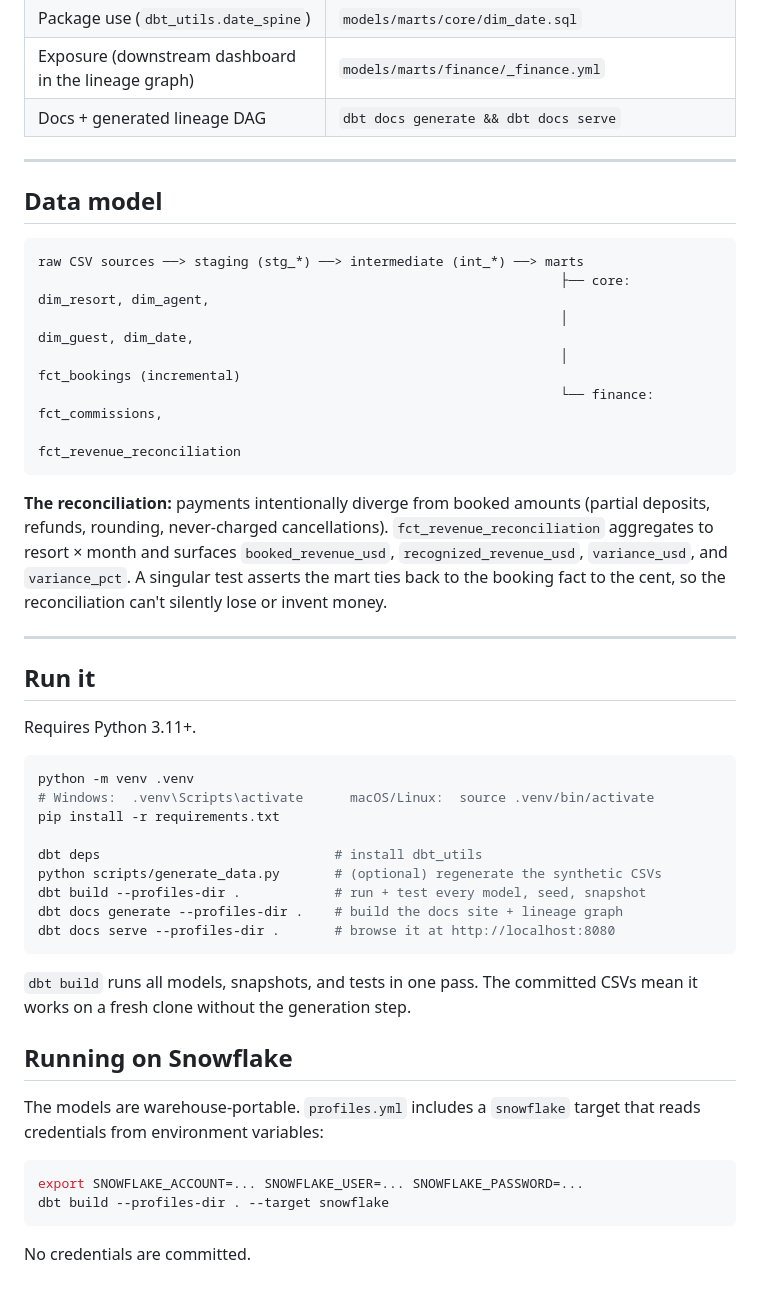
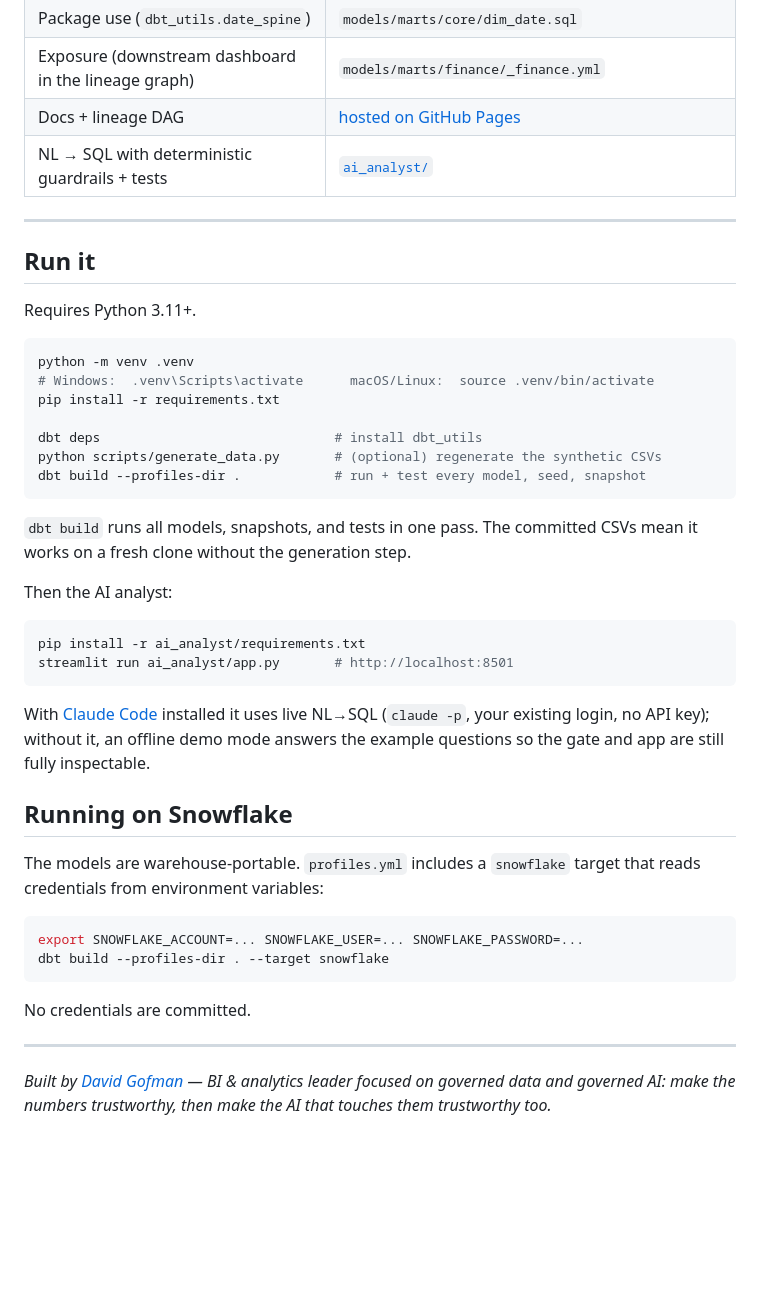
Before and after one commit to dsgofman/resort-revenue-analytics, a Markdown page: README.md, the part around one of its changes. Rendered like a GitHub page; blank space fills up the shorter version.

````diff
--- a/README.md
+++ b/README.md
@@ -37,27 +100,8 @@ anywhere in this repo.
 | Singular / business-rule test | `tests/assert_reconciliation_ties_to_bookings.sql` |
 | Package use (`dbt_utils.date_spine`) | `models/marts/core/dim_date.sql` |
 | Exposure (downstream dashboard in the lineage graph) | `models/marts/finance/_finance.yml` |
-| Docs + generated lineage DAG | `dbt docs generate && dbt docs serve` |
-
----
-
-## Data model
-
-```
-raw CSV sources ──> staging (stg_*) ──> intermediate (int_*) ──> marts
-                                                                   ├── core:    dim_resort, dim_agent,
-                                                                   │            dim_guest, dim_date,
-                                                                   │            fct_bookings (incremental)
-                                                                   └── finance: fct_commissions,
-                                                                                fct_revenue_reconciliation
-```
-
-**The reconciliation:** payments intentionally diverge from booked amounts (partial
-deposits, refunds, rounding, never-charged cancellations). `fct_revenue_reconciliation`
-aggregates to resort × month and surfaces `booked_revenue_usd`,
-`recognized_revenue_usd`, `variance_usd`, and `variance_pct`. A singular test asserts
-the mart ties back to the booking fact to the cent, so the reconciliation can't
-silently lose or invent money.
+| Docs + lineage DAG | [hosted on GitHub Pages](https://dsgofman.github.io/resort-revenue-analytics/) |
+| NL → SQL with deterministic guardrails + tests | [`ai_analyst/`](ai_analyst/) |
 
 ---
 
@@ -73,12 +117,21 @@ pip install -r requirements.txt
 dbt deps                              # install dbt_utils
 python scripts/generate_data.py       # (optional) regenerate the synthetic CSVs
 dbt build --profiles-dir .            # run + test every model, seed, snapshot
-dbt docs generate --profiles-dir .    # build the docs site + lineage graph
-dbt docs serve --profiles-dir .       # browse it at http://localhost:8080
 ```
 
 `dbt build` runs all models, snapshots, and tests in one pass. The committed CSVs mean
 it works on a fresh clone without the generation step.
+
+Then the AI analyst:
+
+```bash
+pip install -r ai_analyst/requirements.txt
+streamlit run ai_analyst/app.py       # http://localhost:8501
+```
+
+With [Claude Code](https://claude.com/claude-code) installed it uses live NL→SQL
+(`claude -p`, your existing login, no API key); without it, an offline demo mode answers
+the example questions so the gate and app are still fully inspectable.
 
 ## Running on Snowflake
 
@@ -91,3 +144,9 @@ dbt build --profiles-dir . --target snowflake
 ```
 
 No credentials are committed.
+
+---
+
+*Built by [David Gofman](https://www.linkedin.com/in/davidsgofman) — BI & analytics
+leader focused on governed data and governed AI: make the numbers trustworthy, then make
+the AI that touches them trustworthy too.*
````
Also changed, not shown: other parts of README.md (+74 -11 lines), docs/img/ai-analyst-declined.png (added), docs/img/ai-analyst.png (added), docs/img/dbt-lineage.png (added), 4 other files.
